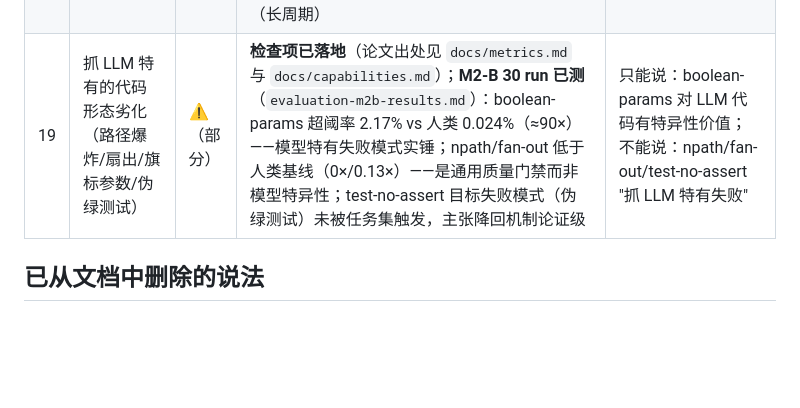
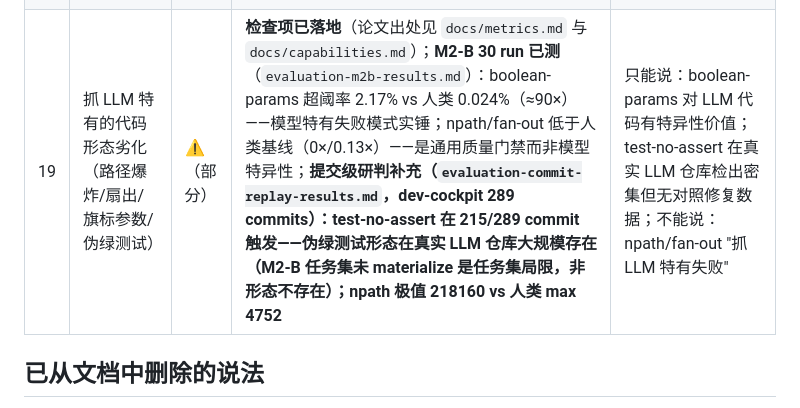
Before and after one commit to OliverYang/metricGate, a Markdown page: docs/claims.md, the part around the change. Rendered like a GitHub page; blank space fills up the shorter version.

```diff
--- a/docs/claims.md
+++ b/docs/claims.md
@@ -38,7 +38,7 @@
 | 16 | 拦下幻觉包 / 未声明的新依赖 | ⏳ | R1 未触达（任务都是单文件新增） | `unknown-dependency` 逻辑存在且有测试，但**基率未测** |
 | 17 | 克隆检测 / 依赖白名单的基率 | ⏳ | R1 §5 局限 5：**0% 是设计局限，不是"无价值"的证据** | 单文件新增任务天然不产生克隆 |
 | 18 | 防住 B 类架构违规（R3 唯一未防类别） | ⚠️ | **M2 主协议已跑（`evaluation-m2-arch-results.md`）**：5 个 B 类诱导任务 × L0/L1，3 个 L0 违规任务在 L1 全部防住（3/3；含无信息对最严口径 3/5，达预注册 ≥3/5 线）；H2 机制证据逐字——L1 agent 自发写 port（ChurnSource/ChangeSource）+ 组装根注入，与惯用法节措辞吻合。配套装置：digest 跨层惯用法节 + 包内依赖先例节（生成前）、layer-violation 修法后缀（修复期）、arch 漂移闸门（长周期） | 只能说：digest 生成期注入在小样本（n=3 有效对）上防住了 B 类；不能说：高置信预防率或拆分单节贡献（无第三臂） |
-| 19 | 抓 LLM 特有的代码形态劣化（路径爆炸/扇出/旗标参数/伪绿测试） | ⚠️（部分） | **检查项已落地**（论文出处见 `docs/metrics.md` 与 `docs/capabilities.md`）；**M2-B 30 run 已测**（`evaluation-m2b-results.md`）：boolean-params 超阈率 2.17% vs 人类 0.024%（≈90×）——模型特有失败模式实锤；npath/fan-out 低于人类基线（0×/0.13×）——是通用质量门禁而非模型特异性；test-no-assert 目标失败模式（伪绿测试）未被任务集触发，主张降回机制论证级 | 只能说：boolean-params 对 LLM 代码有特异性价值；不能说：npath/fan-out/test-no-assert "抓 LLM 特有失败" |
+| 19 | 抓 LLM 特有的代码形态劣化（路径爆炸/扇出/旗标参数/伪绿测试） | ⚠️（部分） | **检查项已落地**（论文出处见 `docs/metrics.md` 与 `docs/capabilities.md`）；**M2-B 30 run 已测**（`evaluation-m2b-results.md`）：boolean-params 超阈率 2.17% vs 人类 0.024%（≈90×）——模型特有失败模式实锤；npath/fan-out 低于人类基线（0×/0.13×）——是通用质量门禁而非模型特异性；**提交级研判补充（`evaluation-commit-replay-results.md`，dev-cockpit 289 commits）：test-no-assert 在 215/289 commit 触发——伪绿测试形态在真实 LLM 仓库大规模存在（M2-B 任务集未 materialize 是任务集局限，非形态不存在）；npath 极值 218160 vs 人类 max 4752** | 只能说：boolean-params 对 LLM 代码有特异性价值；test-no-assert 在真实 LLM 仓库检出密集但无对照修复数据；不能说：npath/fan-out "抓 LLM 特有失败" |
 
 ## 已从文档中删除的说法
 
```
Also changed, not shown: docs/README.md (+1 -0 lines), docs/evaluations/evaluation-commit-replay-results.md (added, +74 -0 lines).
